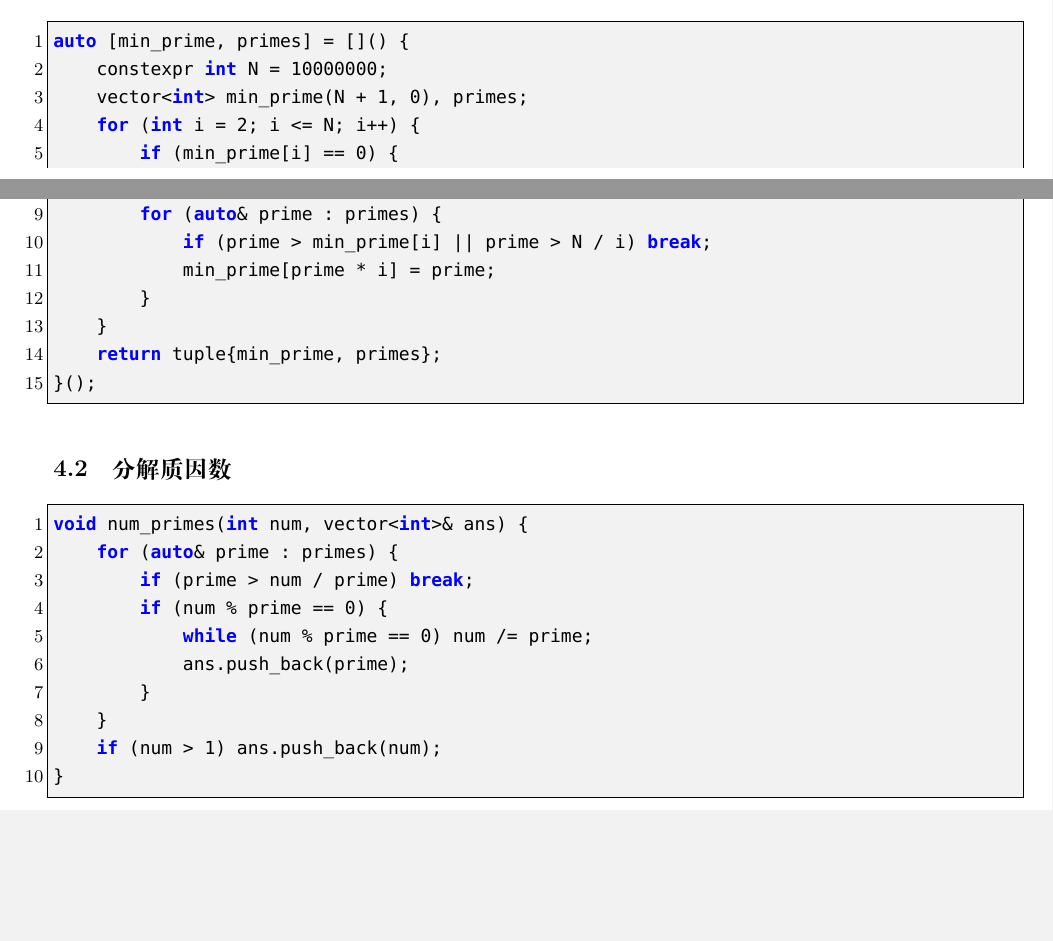
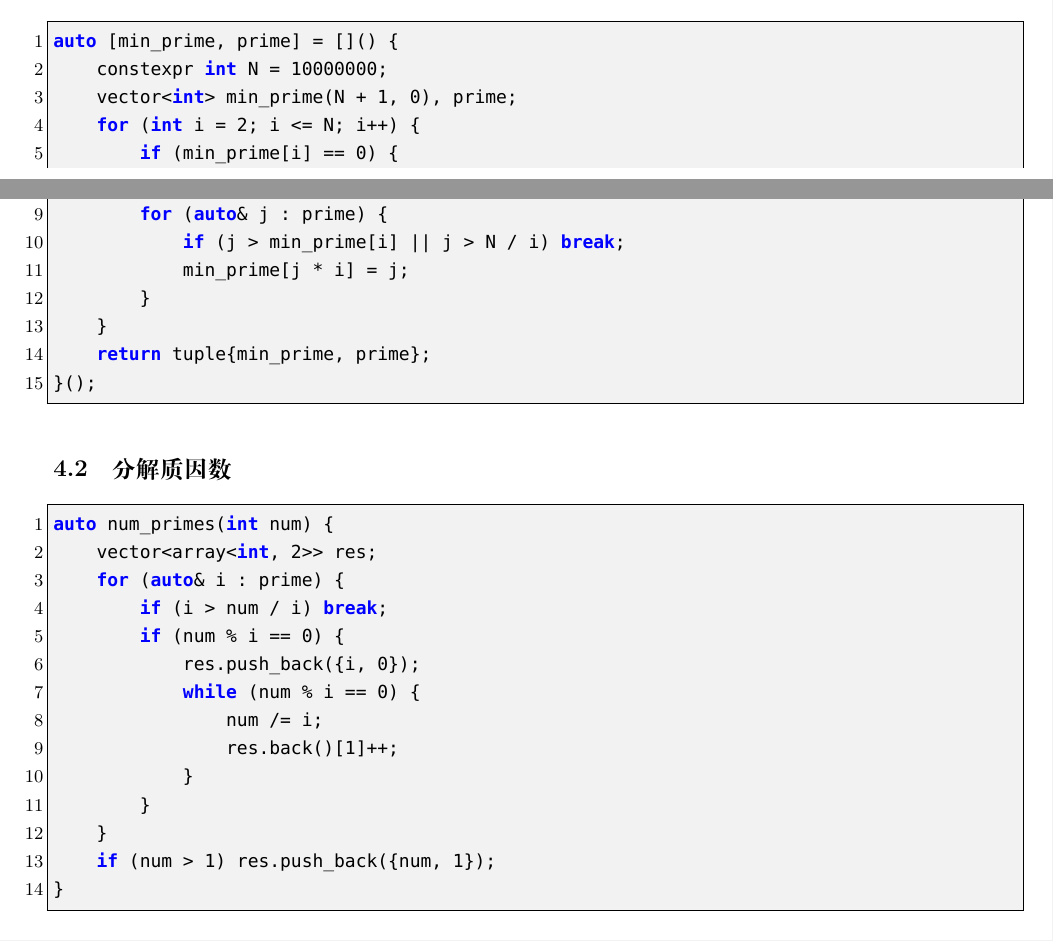
Before and after one commit to therehello/ACM-template, a LaTeX document (template.tex): two parts of pages 12 and 13 of 26, joined at a grey line, cut so that both start at the same text, the shorter picture padded with empty space. Compiled offline with XeLaTeX; a missing font is replaced by an installed copy or a similar font.

Commit message:
update 线筛 分解质因数

```diff
--- a/template.tex
+++ b/template.tex
@@ -593,9 +593,9 @@ void manacher(const string& _s, vector<int>& r) {
 \subsection{线性筛法}
 
 \begin{lstlisting}[style=cpp]
-auto [min_prime, primes] = []() {
+auto [min_prime, prime] = []() {
     constexpr int N = 10000000;
-    vector<int> min_prime(N + 1, 0), primes;
+    vector<int> min_prime(N + 1, 0), prime;
     for (int i = 2; i <= N; i++) {
         if (min_prime[i] == 0) {
             min_prime[i] = i;
@@ -603,25 +603,29 @@ auto [min_prime, primes] = []() {
         }
-        for (auto& prime : primes) {
-            if (prime > min_prime[i] || prime > N / i) break;
-            min_prime[prime * i] = prime;
+        for (auto& j : prime) {
+            if (j > min_prime[i] || j > N / i) break;
+            min_prime[j * i] = j;
         }
     }
-    return tuple{min_prime, primes};
+    return tuple{min_prime, prime};
 }();
 \end{lstlisting}
 
 \subsection{分解质因数}
 
 \begin{lstlisting}[style=cpp]
-void num_primes(int num, vector<int>& ans) {
-    for (auto& prime : primes) {
-        if (prime > num / prime) break;
-        if (num % prime == 0) {
-            while (num % prime == 0) num /= prime;
-            ans.push_back(prime);
+auto num_primes(int num) {
+    vector<array<int, 2>> res;
+    for (auto& i : prime) {
+        if (i > num / i) break;
+        if (num % i == 0) {
+            res.push_back({i, 0});
+            while (num % i == 0) {
+                num /= i;
+                res.back()[1]++;
+            }
         }
     }
-    if (num > 1) ans.push_back(num);
+    if (num > 1) res.push_back({num, 1});
 }
 \end{lstlisting}
 
```
Also changed, not shown: template.md (+18 -14 lines), template.pdf, template.tex (2 more changed lines).
